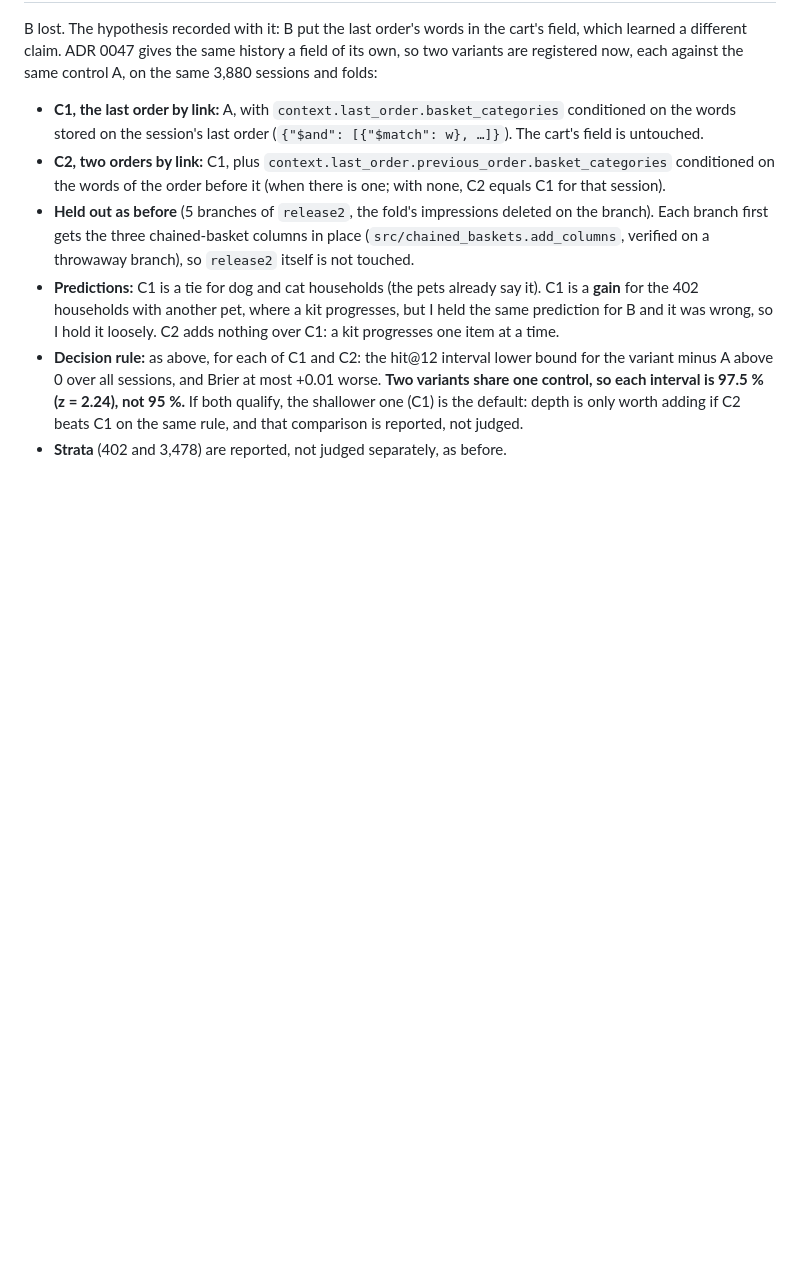
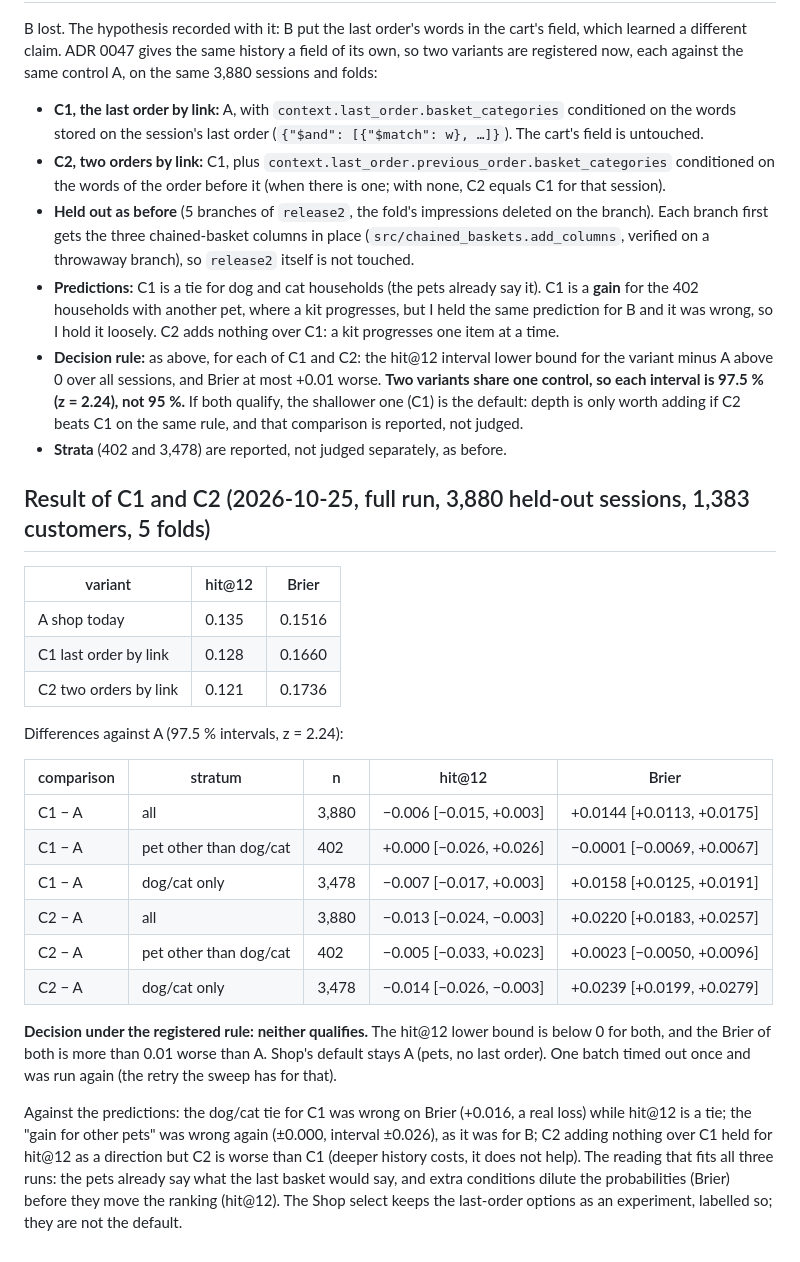
Before and after one commit to AitoDotAI/aito-ecommerce-demo, a Markdown page: docs/verification/last-basket-prereg.md, the part around the change. Rendered like a GitHub page; blank space fills up the shorter version.

Commit message:
Last-basket prereg: result of C1 and C2 (neither qualifies)
Co-Authored-By: Claude Sonnet 5.5 <noreply@anthropic.com>
Claude-Session: https://claude.ai/code/session_01JNKA6ovmTRy9Lh2Yg1gUpL

```diff
--- a/docs/verification/last-basket-prereg.md
+++ b/docs/verification/last-basket-prereg.md
@@ -108,3 +108,33 @@ each against the same control A, on the same 3,880 sessions and folds:
   interval is 97.5 % (z = 2.24), not 95 %.** If both qualify, the shallower one (C1) is the default: depth is
   only worth adding if C2 beats C1 on the same rule, and that comparison is reported, not judged.
 - **Strata** (402 and 3,478) are reported, not judged separately, as before.
+
+## Result of C1 and C2 (2026-10-25, full run, 3,880 held-out sessions, 1,383 customers, 5 folds)
+
+| variant | hit@12 | Brier |
+|---|---|---|
+| A shop today | 0.135 | 0.1516 |
+| C1 last order by link | 0.128 | 0.1660 |
+| C2 two orders by link | 0.121 | 0.1736 |
+
+Differences against A (97.5 % intervals, z = 2.24):
+
+| comparison | stratum | n | hit@12 | Brier |
+|---|---|---|---|---|
+| C1 − A | all | 3,880 | −0.006 [−0.015, +0.003] | +0.0144 [+0.0113, +0.0175] |
+| C1 − A | pet other than dog/cat | 402 | +0.000 [−0.026, +0.026] | −0.0001 [−0.0069, +0.0067] |
+| C1 − A | dog/cat only | 3,478 | −0.007 [−0.017, +0.003] | +0.0158 [+0.0125, +0.0191] |
+| C2 − A | all | 3,880 | −0.013 [−0.024, −0.003] | +0.0220 [+0.0183, +0.0257] |
+| C2 − A | pet other than dog/cat | 402 | −0.005 [−0.033, +0.023] | +0.0023 [−0.0050, +0.0096] |
+| C2 − A | dog/cat only | 3,478 | −0.014 [−0.026, −0.003] | +0.0239 [+0.0199, +0.0279] |
+
+**Decision under the registered rule: neither qualifies.** The hit@12 lower bound is below 0 for both, and
+the Brier of both is more than 0.01 worse than A. Shop's default stays A (pets, no last order). One batch
+timed out once and was run again (the retry the sweep has for that).
+
+Against the predictions: the dog/cat tie for C1 was wrong on Brier (+0.016, a real loss) while hit@12 is a
+tie; the "gain for other pets" was wrong again (±0.000, interval ±0.026), as it was for B; C2 adding nothing
+over C1 held for hit@12 as a direction but C2 is worse than C1 (deeper history costs, it does not help).
+The reading that fits all three runs: the pets already say what the last basket would say, and extra
+conditions dilute the probabilities (Brier) before they move the ranking (hit@12). The Shop select keeps
+the last-order options as an experiment, labelled so; they are not the default.
```
